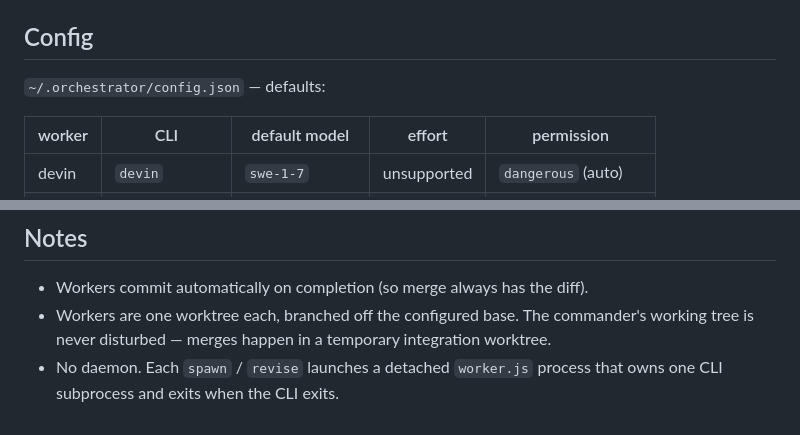
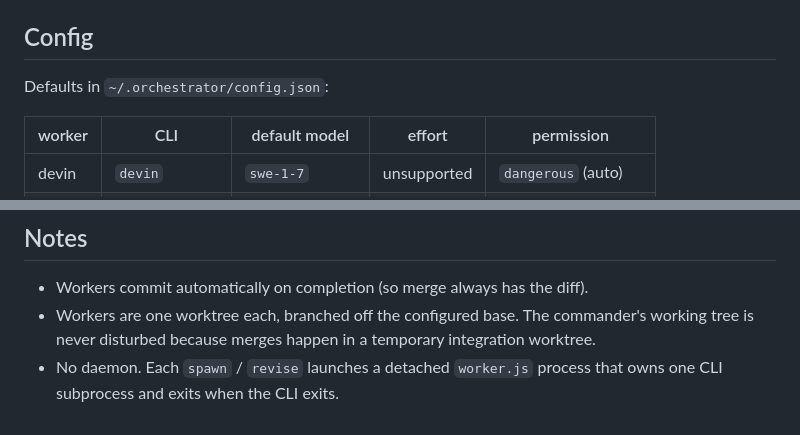
Before and after one commit to hckaye/orchestrator, a Markdown page: README.md, 2 parts joined by grey strips. GitHub-like rendering.

```diff
--- a/README.md
+++ b/README.md
@@ -33,7 +38,7 @@ Requires Node.js (developed on v25) and the worker CLIs you want to use (`devin`
 
 ## Config
 
-`~/.orchestrator/config.json` — defaults:
+Defaults in `~/.orchestrator/config.json`:
 
 | worker  | CLI            | default model       | effort                | permission          |
 |---------|----------------|---------------------|-----------------------|---------------------|
@@ -196,5 +201,5 @@ install.ps1              Windows PowerShell CLI installer entry point
 ## Notes
 
 - Workers commit automatically on completion (so merge always has the diff).
-- Workers are one worktree each, branched off the configured base. The commander's working tree is never disturbed — merges happen in a temporary integration worktree.
+- Workers are one worktree each, branched off the configured base. The commander's working tree is never disturbed because merges happen in a temporary integration worktree.
 - No daemon. Each `spawn` / `revise` launches a detached `worker.js` process that owns one CLI subprocess and exits when the CLI exits.
```
Also changed, not shown: other parts of README.md (+11 -6 lines), README.ja.md (added, +205 -0 lines).
